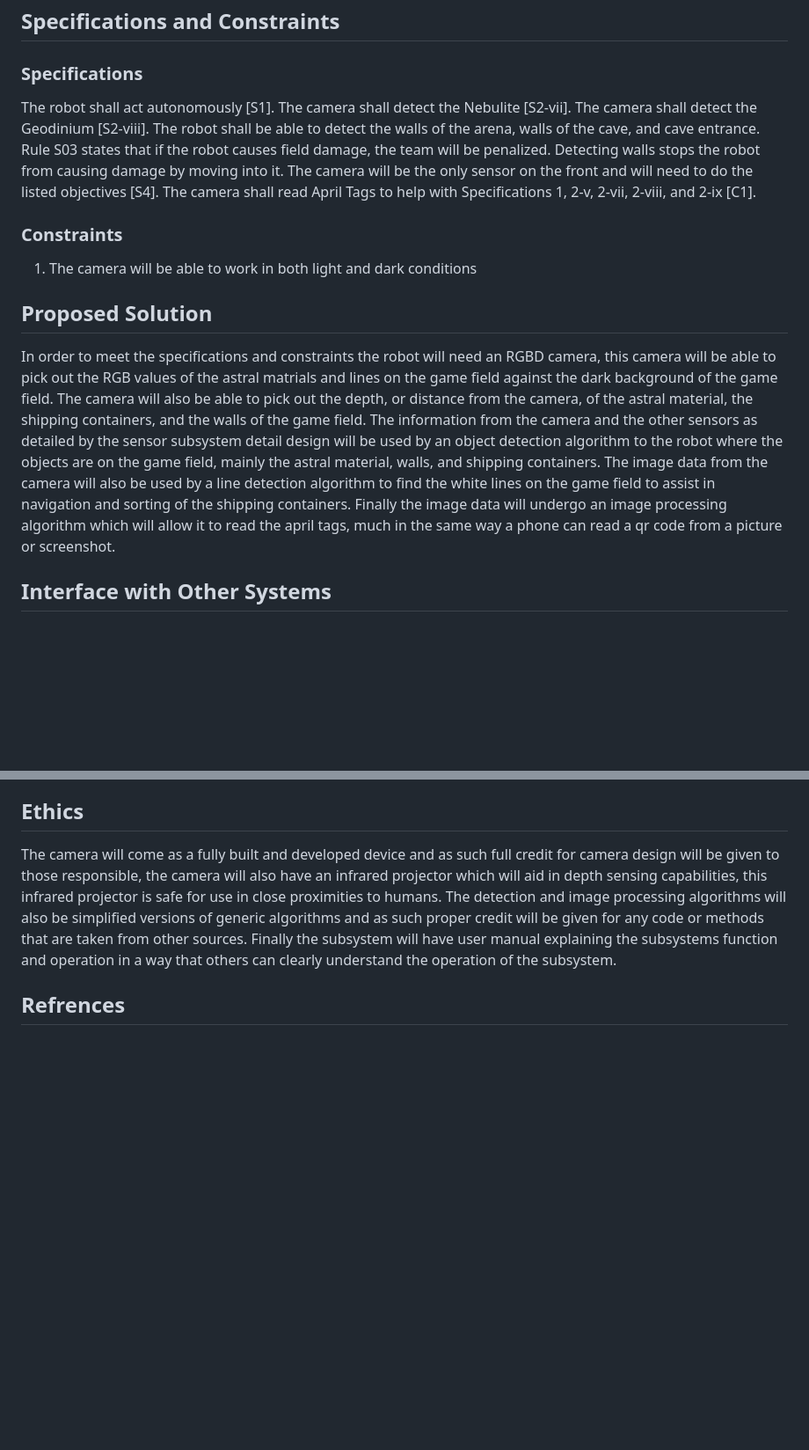
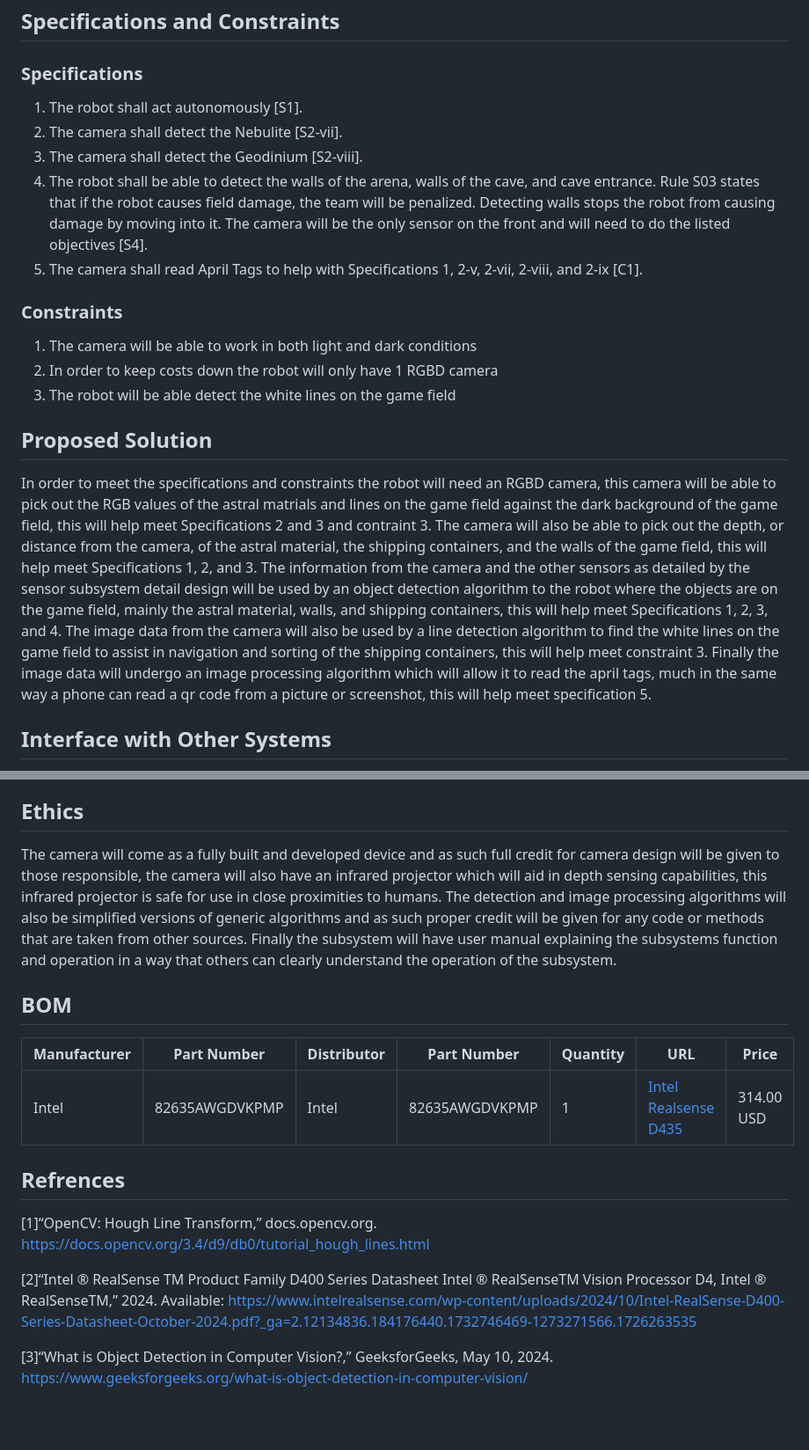
Before and after one commit to ACruz-42/F24_Team1_CapstoneDemo, a Markdown page: Reports/Detailed-Design.md, 2 parts joined by grey strips. Shown: that part at 88% size. Rendered like a GitHub page; blank space fills up the shorter version.

```diff
--- a/Reports/Detailed-Design.md
+++ b/Reports/Detailed-Design.md
@@ -4,23 +4,25 @@ The function of this subsystem is to provide the location of the astral material
 
 ## Specifications and Constraints
 ### Specifications
-The robot shall act autonomously [S1].
-The camera shall detect the Nebulite [S2-vii].
-The camera shall detect the Geodinium [S2-viii].
-The robot shall be able to detect the walls of the arena, walls of the cave, and cave entrance. Rule S03 states that if the robot causes field damage, the team will be penalized. Detecting walls stops the robot from causing damage by moving into it. The camera will be the only sensor on the front and will need to do the listed objectives [S4].
-The camera shall read April Tags to help with Specifications 1, 2-v, 2-vii, 2-viii, and 2-ix [C1].
+1. The robot shall act autonomously [S1].
+2. The camera shall detect the Nebulite [S2-vii].
+3. The camera shall detect the Geodinium [S2-viii].
+4. The robot shall be able to detect the walls of the arena, walls of the cave, and cave entrance. Rule S03 states that if the robot causes field damage, the team will be penalized. Detecting walls stops the robot from causing damage by moving into it. The camera will be the only sensor on the front and will need to do the listed objectives [S4].
+5. The camera shall read April Tags to help with Specifications 1, 2-v, 2-vii, 2-viii, and 2-ix [C1].
 
 ### Constraints
 1. The camera will be able to work in both light and dark conditions
+2. In order to keep costs down the robot will only have 1 RGBD camera
+3. The robot will be able detect the white lines on the game field
 
 
 
 ## Proposed Solution
-In order to meet the specifications and constraints the robot will need an RGBD camera, this camera will be able to pick out the RGB values of the astral matrials and lines on the game field against the dark background of the game field.
-The camera will also be able to pick out the depth, or distance from the camera, of the astral material, the shipping containers, and the walls of the game field.
-The information from the camera and the other sensors as detailed by the sensor subsystem detail design will be used by an object detection algorithm to the robot where the objects are on the game field, mainly the astral material, walls, and shipping containers.
-The image data from the camera will also be used by a line detection algorithm to find the white lines on the game field to assist in navigation and sorting of the shipping containers.
-Finally the image data will undergo an image processing algorithm which will allow it to read the april tags, much in the same way a phone can read a qr code from a picture or screenshot.
+In order to meet the specifications and constraints the robot will need an RGBD camera, this camera will be able to pick out the RGB values of the astral matrials and lines on the game field against the dark background of the game field, this will help meet Specifications 2 and 3 and contraint 3.
+The camera will also be able to pick out the depth, or distance from the camera, of the astral material, the shipping containers, and the walls of the game field, this will help meet Specifications 1, 2, and 3.
+The information from the camera and the other sensors as detailed by the sensor subsystem detail design will be used by an object detection algorithm to the robot where the objects are on the game field, mainly the astral material, walls, and shipping containers, this will help meet Specifications 1, 2, 3, and 4.
+The image data from the camera will also be used by a line detection algorithm to find the white lines on the game field to assist in navigation and sorting of the shipping containers, this will help meet constraint 3.
+Finally the image data will undergo an image processing algorithm which will allow it to read the april tags, much in the same way a phone can read a qr code from a picture or screenshot, this will help meet specification 5.
 
 ## Interface with Other Systems
 The camera will connect to the Jetson nano using a USB-C 3.1 Gen 1, this connection will transfer the image data, which includes including RGB values and depth values, the camera will also be powered through this connection and will take a 5V supply.
@@ -64,4 +66,18 @@ The camera will come as a fully built and developed device and as such full cred
 The detection and image processing algorithms will also be simplified versions of generic algorithms and as such proper credit will be given for any code or methods that are taken from other sources.
 Finally the subsystem will have user manual explaining the subsystems function and operation in a way that others can clearly understand the operation of the subsystem.
 
+## BOM
+| Manufacturer   | Part Number   | Distributor   | Part Number   | Quantity   | URL  |Price |
+|------------|------------|------------|------------|------------|------------|-|
+| Intel| 82635AWGDVKPMP| Intel| 82635AWGDVKPMP| 1|[Intel Realsense D435](https://store.intelrealsense.com/buy-intel-realsense-depth-camera-d435.html?_ga=2.115091842.488370469.1732555865-1273271566.1726263535)|314.00 USD|
+
 ## Refrences
+[1]“OpenCV: Hough Line Transform,” docs.opencv.org. https://docs.opencv.org/3.4/d9/db0/tutorial_hough_lines.html
+
+[2]“Intel ® RealSense TM Product Family D400 Series Datasheet Intel ® RealSenseTM Vision Processor D4, Intel ® RealSenseTM,” 2024. Available: https://www.intelrealsense.com/wp-content/uploads/2024/10/Intel-RealSense-D400-Series-Datasheet-October-2024.pdf?_ga=2.12134836.184176440.1732746469-1273271566.1726263535
+
+[3]“What is Object Detection in Computer Vision?,” GeeksforGeeks, May 10, 2024. https://www.geeksforgeeks.org/what-is-object-detection-in-computer-vision/
+‌
+
+‌
+‌
```
